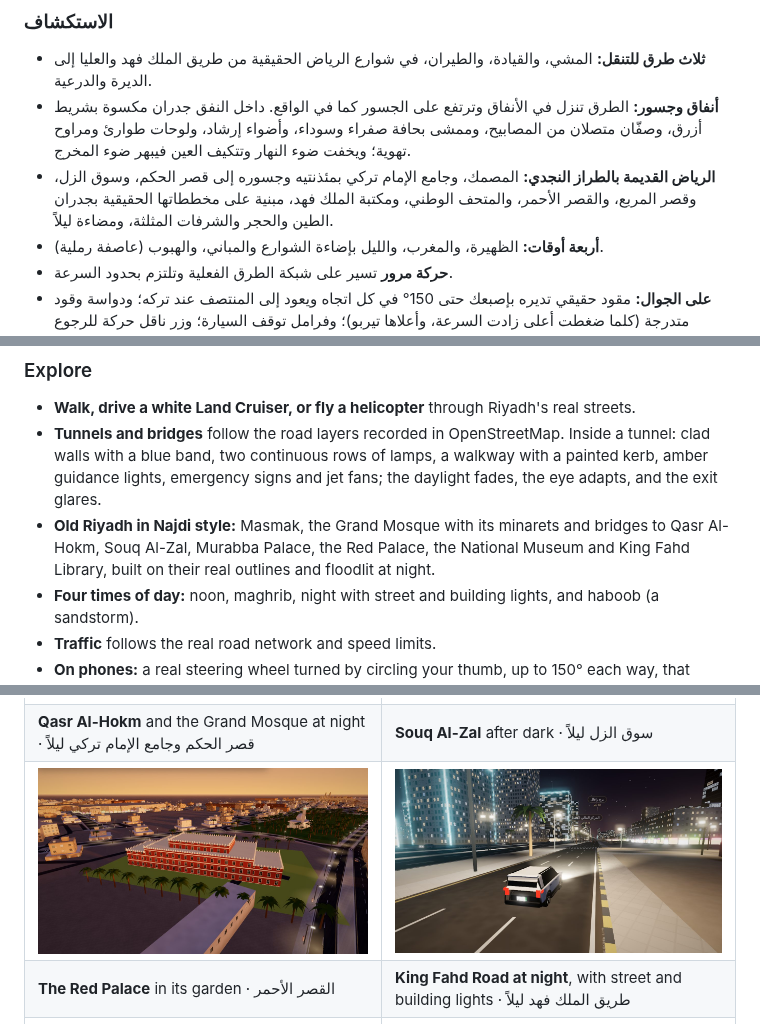
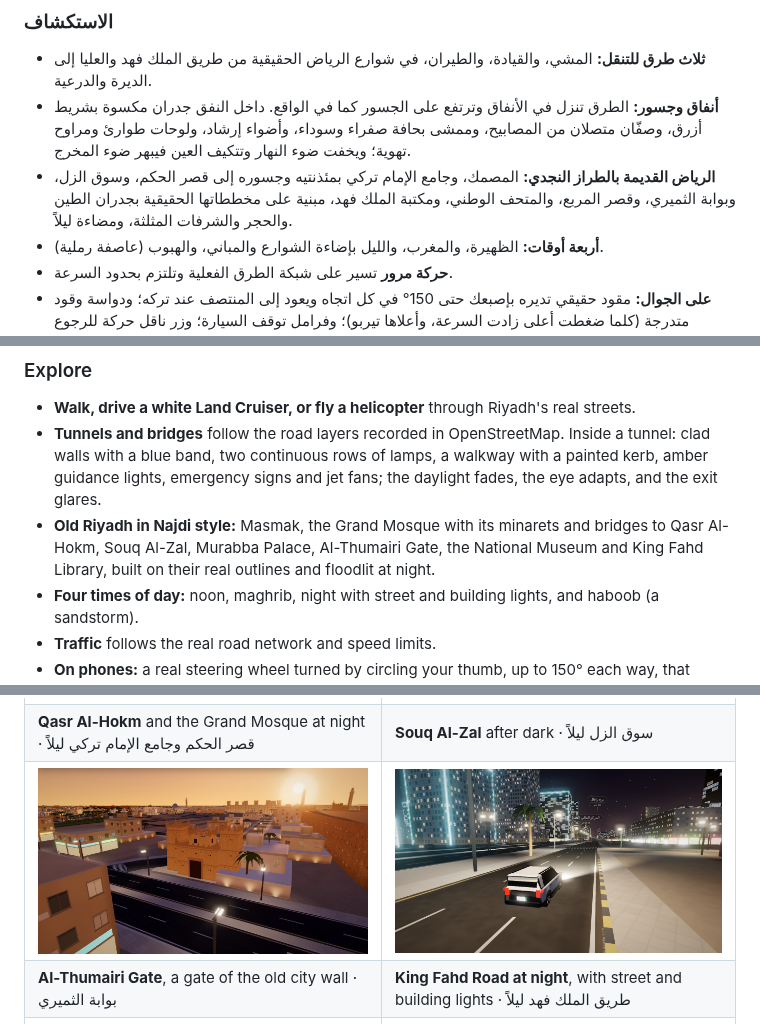
Before and after one commit to Aymn74/riyadh-360, a Markdown page: README.md, 3 parts joined by grey strips. GitHub-like rendering; pictures changed too: docs/redpalace.jpg (deleted), docs/thumairi.jpg (added).

```diff
--- a/README.md
+++ b/README.md
@@ -29,7 +29,7 @@ Inspired by [mrdoob/slop-newyork](https://github.com/mrdoob/slop-newyork). It wo
 ### الاستكشاف
 - **ثلاث طرق للتنقل:** المشي، والقيادة، والطيران، في شوارع الرياض الحقيقية من طريق الملك فهد والعليا إلى الديرة والدرعية.
 - **أنفاق وجسور:** الطرق تنزل في الأنفاق وترتفع على الجسور كما في الواقع. داخل النفق جدران مكسوة بشريط أزرق، وصفّان متصلان من المصابيح، وممشى بحافة صفراء وسوداء، وأضواء إرشاد، ولوحات طوارئ ومراوح تهوية؛ ويخفت ضوء النهار وتتكيف العين فيبهر ضوء المخرج.
-- **الرياض القديمة بالطراز النجدي:** المصمك، وجامع الإمام تركي بمئذنتيه وجسوره إلى قصر الحكم، وسوق الزل، وقصر المربع، والقصر الأحمر، والمتحف الوطني، ومكتبة الملك فهد، مبنية على مخططاتها الحقيقية بجدران الطين والحجر والشرفات المثلثة، ومضاءة ليلاً.
+- **الرياض القديمة بالطراز النجدي:** المصمك، وجامع الإمام تركي بمئذنتيه وجسوره إلى قصر الحكم، وسوق الزل، وبوابة الثميري، وقصر المربع، والمتحف الوطني، ومكتبة الملك فهد، مبنية على مخططاتها الحقيقية بجدران الطين والحجر والشرفات المثلثة، ومضاءة ليلاً.
 - **أربعة أوقات:** الظهيرة، والمغرب، والليل بإضاءة الشوارع والمباني، والهبوب (عاصفة رملية).
 - **حركة مرور** تسير على شبكة الطرق الفعلية وتلتزم بحدود السرعة.
 - **على الجوال:** مقود حقيقي تديره بإصبعك حتى 150° في كل اتجاه ويعود إلى المنتصف عند تركه؛ ودواسة وقود متدرجة (كلما ضغطت أعلى زادت السرعة، وأعلاها تيربو)؛ وفرامل توقف السيارة؛ وزر ناقل حركة للرجوع للخلف؛ وكاميرا مضبوطة للشاشة العمودية.
@@ -73,7 +73,7 @@ OpenStreetMap data. It is a public beta.
   two continuous rows of lamps, a walkway with a painted kerb, amber guidance lights, emergency signs and jet fans; the
   daylight fades, the eye adapts, and the exit glares.
 - **Old Riyadh in Najdi style:** Masmak, the Grand Mosque with its minarets and bridges to Qasr Al-Hokm, Souq Al-Zal,
-  Murabba Palace, the Red Palace, the National Museum and King Fahd Library, built on their real outlines and floodlit at night.
+  Murabba Palace, Al-Thumairi Gate, the National Museum and King Fahd Library, built on their real outlines and floodlit at night.
 - **Four times of day:** noon, maghrib, night with street and building lights, and haboob (a sandstorm).
 - **Traffic** follows the real road network and speed limits.
 - **On phones:** a real steering wheel turned by circling your thumb, up to 150° each way, that springs back when let go;
@@ -116,8 +116,8 @@ Narration uses the browser's own speech voices, so the voices available depend o
 | **Masmak Fortress**, where the story of modern Riyadh began · قصر المصمك | **At-Turaif, Diriyah** at sunset · حي الطريف في الدرعية |
 | <img src="docs/hokm-night.jpg" alt="Qasr Al-Hokm and the minarets of the Grand Mosque floodlit at night"> | <img src="docs/souq-night.jpg" alt="The lit shops of Souq Al-Zal under cloth shades, with Qasr Al-Hokm behind"> |
 | **Qasr Al-Hokm** and the Grand Mosque at night · قصر الحكم وجامع الإمام تركي ليلاً | **Souq Al-Zal** after dark · سوق الزل ليلاً |
-| <img src="docs/redpalace.jpg" alt="The Red Palace with its white trim, portico and palm garden"> | <img src="docs/night.jpg" alt="Driving the Land Cruiser on King Fahd Road at night"> |
-| **The Red Palace** in its garden · القصر الأحمر | **King Fahd Road at night**, with street and building lights · طريق الملك فهد ليلاً |
+| <img src="docs/thumairi.jpg" alt="Al-Thumairi Gate in the median of King Faisal Road, with the minarets of the Grand Mosque behind"> | <img src="docs/night.jpg" alt="Driving the Land Cruiser on King Fahd Road at night"> |
+| **Al-Thumairi Gate**, a gate of the old city wall · بوابة الثميري | **King Fahd Road at night**, with street and building lights · طريق الملك فهد ليلاً |
 | <img src="docs/faisaliah.jpg" alt="Al Faisaliah Tower and its golden globe, with Kingdom Centre and its sky bridge behind, at noon"> | <img src="docs/library.jpg" alt="King Fahd National Library, a cube of white fabric diamonds around the old domed library"> |
 | **Al Faisaliah** and Kingdom Centre at noon · برج الفيصلية وبرج المملكة ظهراً | **King Fahd National Library** · مكتبة الملك فهد الوطنية |
 
```
Also changed, not shown: other parts of README.md (+1 -1 lines), 8 other files.
